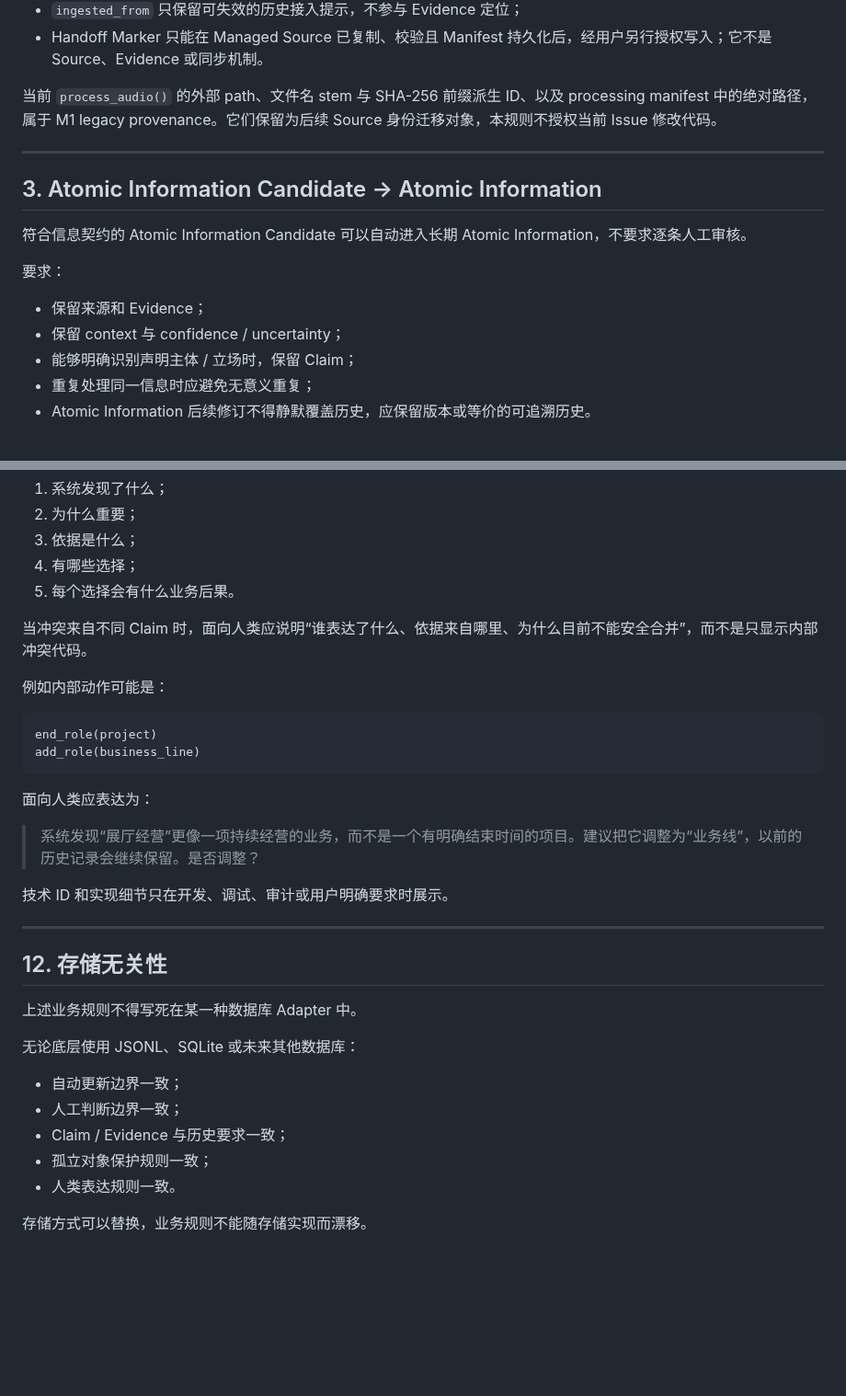
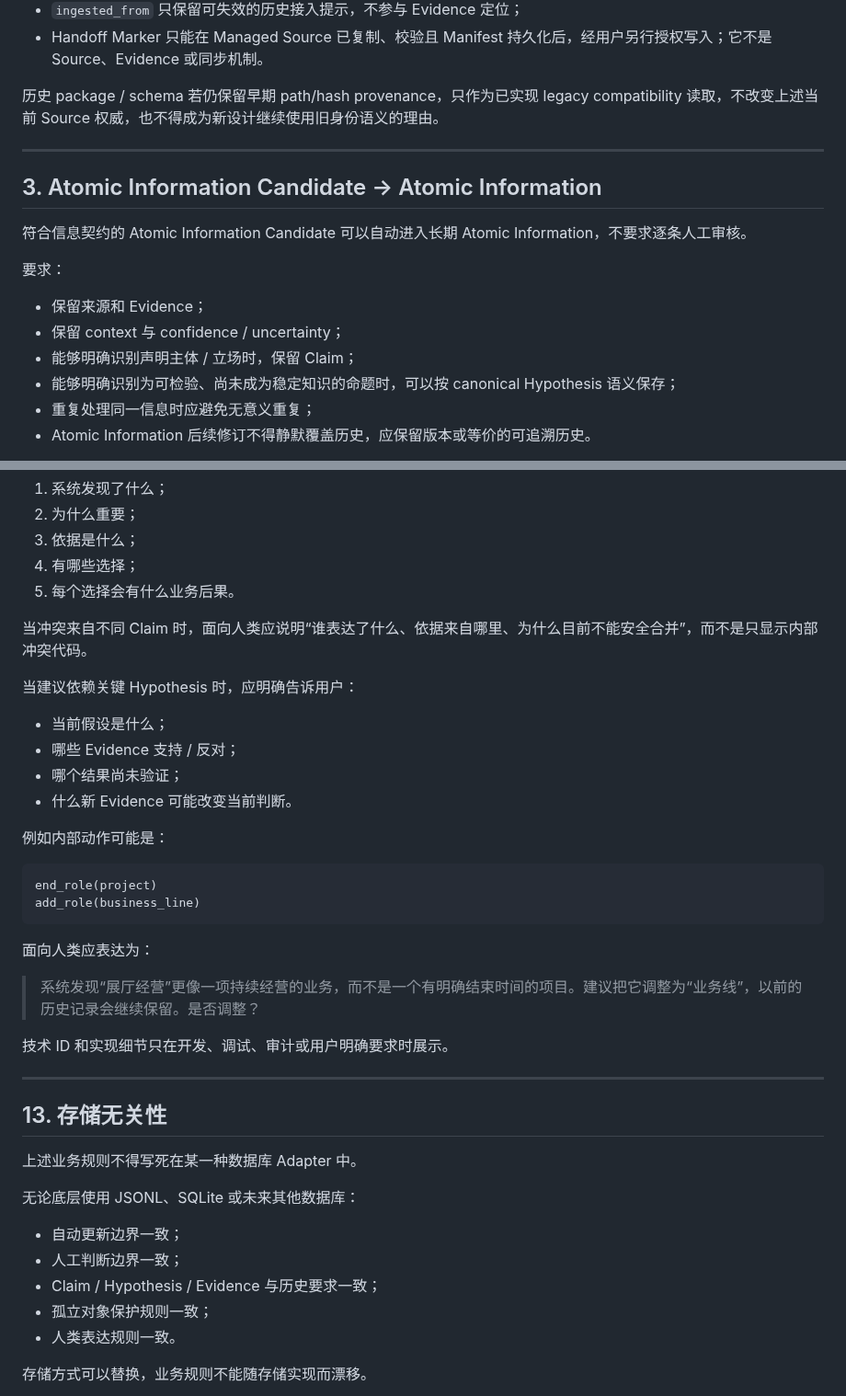
Before and after one commit to leevi2010-cursor/ArcheOS, a Markdown page: docs/product/INFORMATION_GOVERNANCE.md, 2 parts joined by grey strips. Shown at 92% size. Rendered like a GitHub page; blank space fills up the shorter version.

````diff
--- a/docs/product/INFORMATION_GOVERNANCE.md
+++ b/docs/product/INFORMATION_GOVERNANCE.md
@@ -44,7 +46,7 @@ Source 的接入分为临时发现和正式准入两个阶段：
 - `ingested_from` 只保留可失效的历史接入提示，不参与 Evidence 定位；
 - Handoff Marker 只能在 Managed Source 已复制、校验且 Manifest 持久化后，经用户另行授权写入；它不是 Source、Evidence 或同步机制。
 
-当前 `process_audio()` 的外部 path、文件名 stem 与 SHA-256 前缀派生 ID、以及 processing manifest 中的绝对路径，属于 M1 legacy provenance。它们保留为后续 Source 身份迁移对象，本规则不授权当前 Issue 修改代码。
+历史 package / schema 若仍保留早期 path/hash provenance，只作为已实现 legacy compatibility 读取，不改变上述当前 Source 权威，也不得成为新设计继续使用旧身份语义的理由。
 
 ---
 
@@ -57,6 +59,7 @@ Source 的接入分为临时发现和正式准入两个阶段：
 - 保留来源和 Evidence；
 - 保留 context 与 confidence / uncertainty；
 - 能够明确识别声明主体 / 立场时，保留 Claim；
+- 能够明确识别为可检验、尚未成为稳定知识的命题时，可以按 canonical Hypothesis 语义保存；
 - 重复处理同一信息时应避免无意义重复；
 - Atomic Information 后续修订不得静默覆盖历史，应保留版本或等价的可追溯历史。
 
@@ -227,6 +252,13 @@ ArcheOS 应尽量避免创建没有业务联系的孤立 Object。
 
 当冲突来自不同 Claim 时，面向人类应说明“谁表达了什么、依据来自哪里、为什么目前不能安全合并”，而不是只显示内部冲突代码。
 
+当建议依赖关键 Hypothesis 时，应明确告诉用户：
+
+- 当前假设是什么；
+- 哪些 Evidence 支持 / 反对；
+- 哪个结果尚未验证；
+- 什么新 Evidence 可能改变当前判断。
+
 例如内部动作可能是：
 
 ```text
@@ -242,7 +274,7 @@ add_role(business_line)
 
 ---
 
-## 12. 存储无关性
+## 13. 存储无关性
 
 上述业务规则不得写死在某一种数据库 Adapter 中。
 
@@ -250,7 +282,7 @@ add_role(business_line)
 
 - 自动更新边界一致；
 - 人工判断边界一致；
-- Claim / Evidence 与历史要求一致；
+- Claim / Hypothesis / Evidence 与历史要求一致；
 - 孤立对象保护规则一致；
 - 人类表达规则一致。
 
````
Also changed, not shown: other parts of docs/product/INFORMATION_GOVERNANCE.md (+42 -18 lines).
